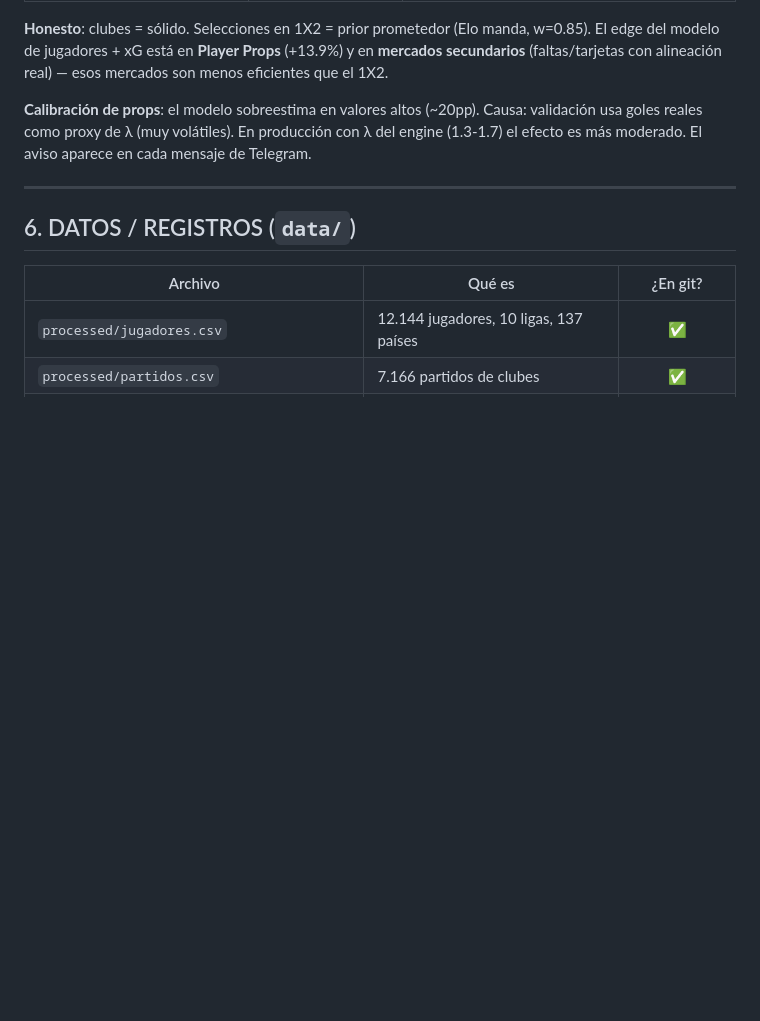
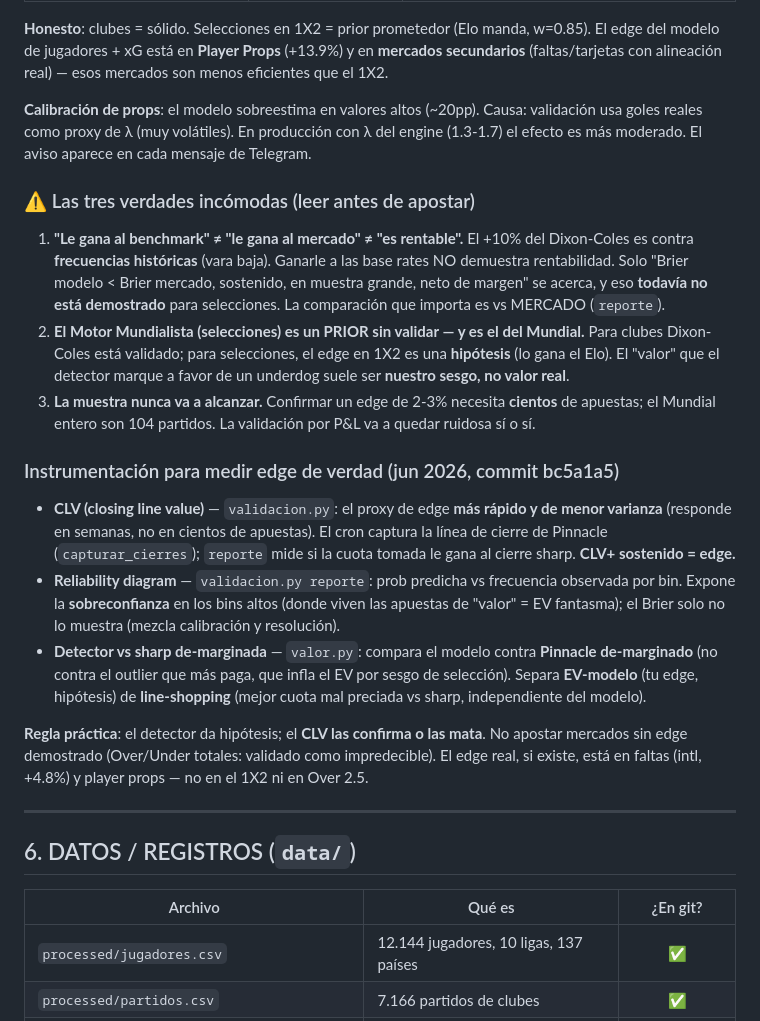
Before and after one commit to iivanp1/D-Soccer, a Markdown page: CONTEXTO.md, the part around the change. GitHub-like rendering; blank space fills up the shorter version.

Commit message:
docs: las tres verdades incomodas + instrumentacion de edge (CLV/reliability/sharp)
Subraya los puntos honestos que el usuario marco (#3/#4/#5): ganarle al
benchmark != ganarle al mercado != ser rentable; el Motor de selecciones es un
PRIOR sin validar; la muestra del Mundial (104 partidos) no alcanza para
confirmar un edge chico. Documenta la instrumentacion nueva (CLV, reliability
diagram, detector vs Pinnacle de-marginado) y la regla: el detector da
hipotesis, el CLV las confirma o las mata. CONTEXTO.md SS5 + nota en README.

Co-Authored-By: Claude Opus 4.8 <noreply@anthropic.com>

```diff
--- a/CONTEXTO.md
+++ b/CONTEXTO.md
@@ -202,6 +202,34 @@ El edge del modelo de jugadores + xG está en **Player Props** (+13.9%) y en **m
 usa goles reales como proxy de λ (muy volátiles). En producción con λ del engine (1.3-1.7) el
 efecto es más moderado. El aviso aparece en cada mensaje de Telegram.
 
+### ⚠️ Las tres verdades incómodas (leer antes de apostar)
+
+1. **"Le gana al benchmark" ≠ "le gana al mercado" ≠ "es rentable".** El +10% del Dixon-Coles es
+   contra **frecuencias históricas** (vara baja). Ganarle a las base rates NO demuestra rentabilidad.
+   Solo "Brier modelo < Brier mercado, sostenido, en muestra grande, neto de margen" se acerca, y eso
+   **todavía no está demostrado** para selecciones. La comparación que importa es vs MERCADO (`reporte`).
+2. **El Motor Mundialista (selecciones) es un PRIOR sin validar — y es el del Mundial.** Para clubes
+   Dixon-Coles está validado; para selecciones, el edge en 1X2 es una **hipótesis** (lo gana el Elo).
+   El "valor" que el detector marque a favor de un underdog suele ser **nuestro sesgo, no valor real**.
+3. **La muestra nunca va a alcanzar.** Confirmar un edge de 2-3% necesita **cientos** de apuestas; el
+   Mundial entero son 104 partidos. La validación por P&L va a quedar ruidosa sí o sí.
+
+### Instrumentación para medir edge de verdad (jun 2026, commit bc5a1a5)
+
+- **CLV (closing line value)** — `validacion.py`: el proxy de edge **más rápido y de menor varianza**
+  (responde en semanas, no en cientos de apuestas). El cron captura la línea de cierre de Pinnacle
+  (`capturar_cierres`); `reporte` mide si la cuota tomada le gana al cierre sharp. **CLV+ sostenido = edge.**
+- **Reliability diagram** — `validacion.py reporte`: prob predicha vs frecuencia observada por bin.
+  Expone la **sobreconfianza** en los bins altos (donde viven las apuestas de "valor" = EV fantasma);
+  el Brier solo no lo muestra (mezcla calibración y resolución).
+- **Detector vs sharp de-marginada** — `valor.py`: compara el modelo contra **Pinnacle de-marginado**
+  (no contra el outlier que más paga, que infla el EV por sesgo de selección). Separa **EV-modelo**
+  (tu edge, hipótesis) de **line-shopping** (mejor cuota mal preciada vs sharp, independiente del modelo).
+
+**Regla práctica**: el detector da hipótesis; el **CLV las confirma o las mata**. No apostar mercados
+sin edge demostrado (Over/Under totales: validado como impredecible). El edge real, si existe, está en
+faltas (intl, +4.8%) y player props — no en el 1X2 ni en Over 2.5.
+
 ---
 
 ## 6. DATOS / REGISTROS (`data/`)
```
Also changed, not shown: README.md (+8 -0 lines).
